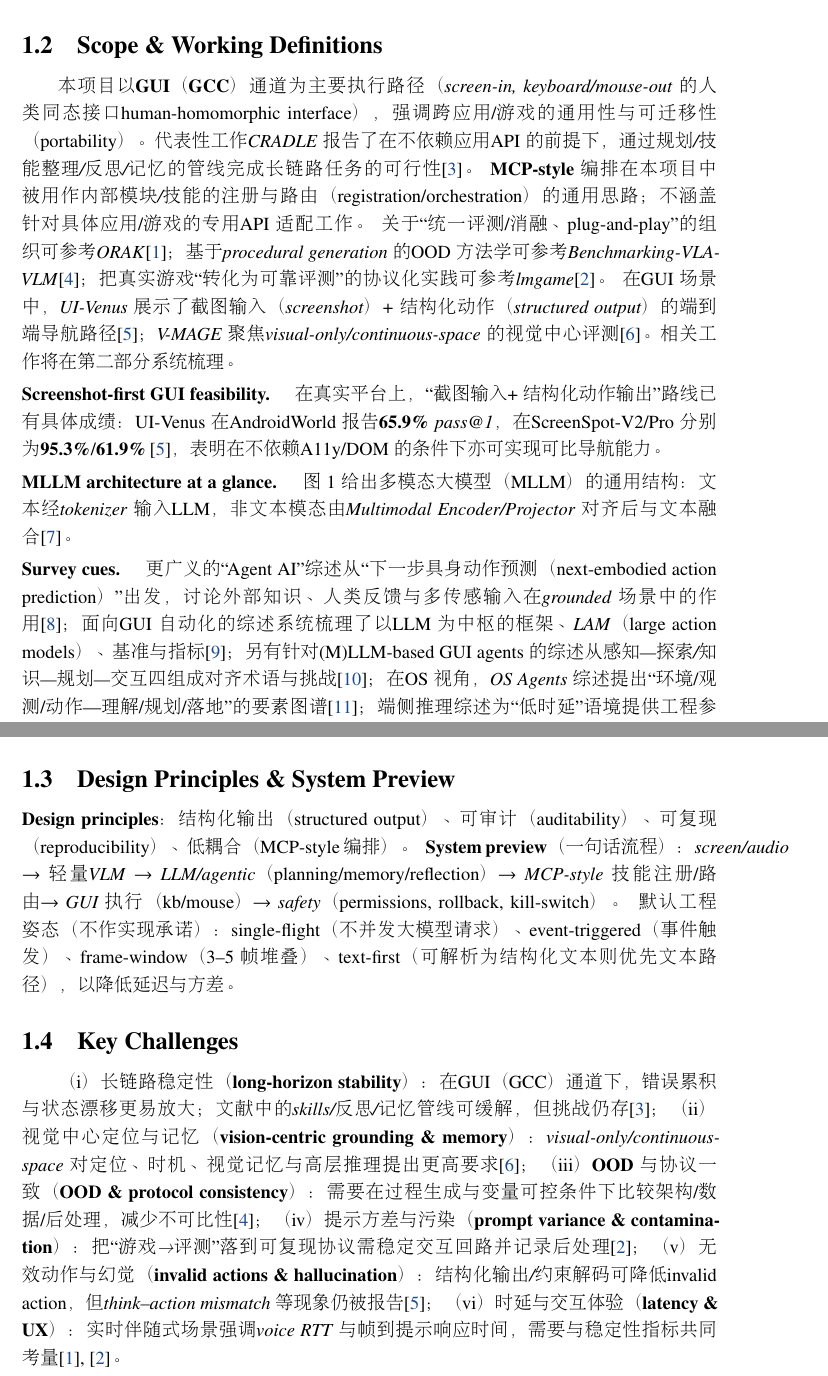
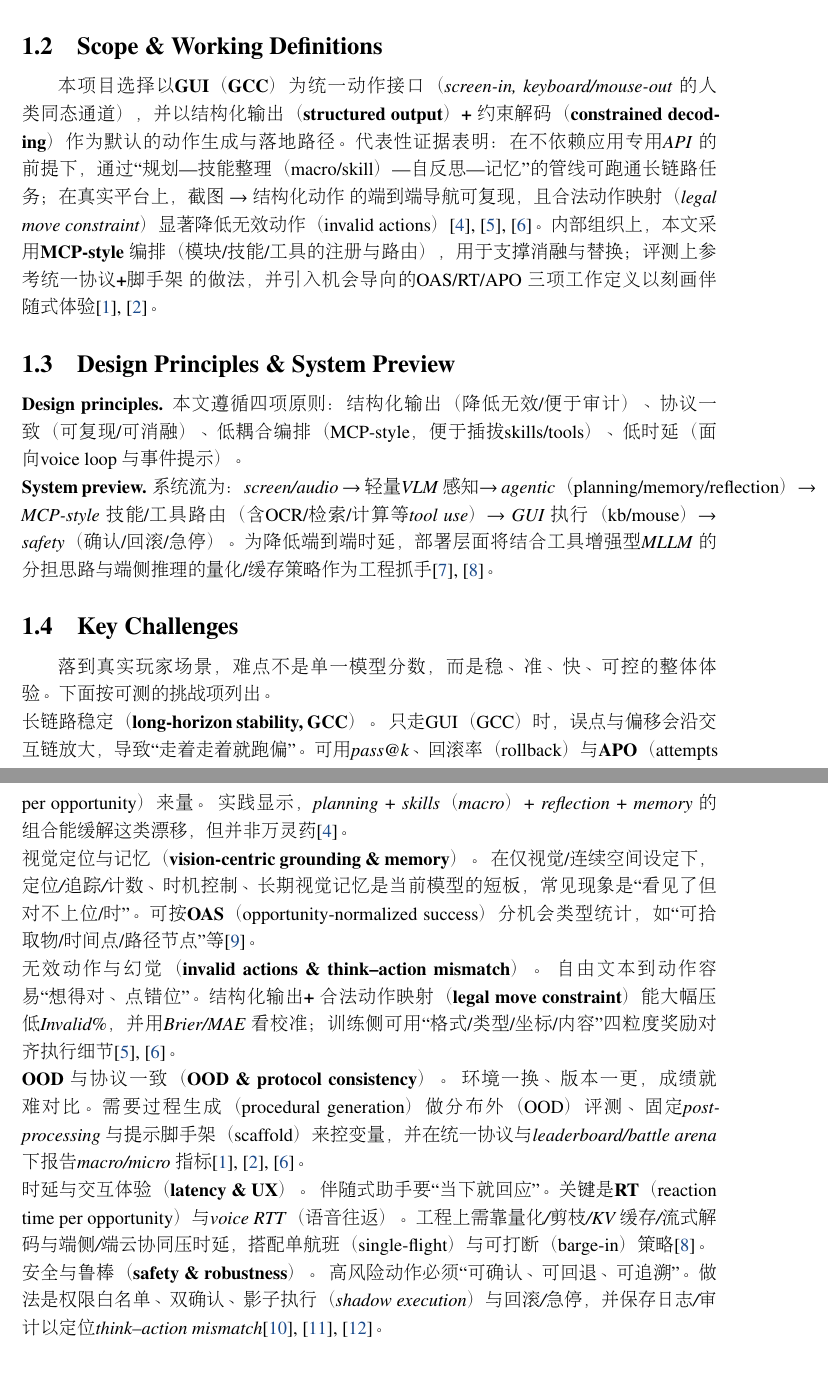
Before and after one commit to SiriusAhu-FYP/Proposal, a LaTeX document (main.tex, which reads content/01-introduction.tex): two parts of pages 4 and 5 of 14 before the commit and two parts of pages 4 and 5 of 13 after it, joined at a grey line, cut so that both start at the same text. Compiled offline with pdfLaTeX.

Commit message:
feat(intro): 修改了01，修改了结构，更有条例

```diff
--- a/content/01-introduction.tex
+++ b/content/01-introduction.tex
@@ -6,28 +1,14 @@
 \section{Introduction}
-% > 作用：以“产品向 Proposal”口吻交代问题场景、范围（scope）、现有缺口（gap）与项目定位（positioning）。
-% > 对标C.1模板的 1.1 Introduction/Background 与 1.2 Scope/Objectives；不在此承诺训练/参数等实现细节。
+% 讲故事主线：先说“为什么需要/现在缺什么”，再说“我们选择什么路径与口径”，给出“系统预览与设计原则”，点出“关键挑战”，最后明确“目标/交付物/边界”。引用以代表性论文为证，不堆栈。
 
 % ==========
-% 1.1
+% 1.1 Problem Setting & Motivation
 % ==========
 \subsection{Problem Setting \& Motivation}
-% > 背景：实时游戏场景中的伴随式助手需求：事件提示（event spotting）、策略建议（tactical guidance）、低时延语音交互（voice loop）。
-% > Gap：实践多为定制工程，缺少统一动作接口与可复现实验协议；研究侧在推进“统一评测/消融、污染控制/协议一致”等方法学。
-本项目拟构建一个面向玩家的\emph{伴随式（companion-style）}实时游戏助手：围绕\emph{事件提示}、\emph{策略建议}与\emph{语音交互闭环}提供低时延（low-latency）体验与可复现评测（reproducible evaluation）。当前生态从\emph{AI游戏主播/虚拟角色}到\emph{LLM 驱动的 NPC/插件}快速涌现，但大量实践依赖场景定制，\emph{统一的动作接口}与\emph{可复现实验协议}仍不充分；研究侧正通过\emph{统一评测/模块消融}与\emph{污染控制/协议一致}等方法学收敛评测与对比\cite{ORAK,lmgame-bench}。本提案据此明确项目目标、范围与评测要素。
+% 作用：把“伴随式实时助手”的使用图景与缺口（统一动作接口、可复现实验）讲清楚，并以代表性基准/综述作为证据引入。
+面向玩家的\emph{伴随式（companion-style）}实时助手，目标是在\textbf{不打断游戏流程}的前提下，持续提供\emph{事件提示（event spotting）}、\emph{策略建议（tactical guidance）}与\emph{语音回路（voice loop）}的低时延体验。近年的\emph{LLM$\times$游戏}与\emph{GUI 智能体}研究快速推进，但落地层面仍存在两类缺口：一是\textbf{动作接口不统一}，大量工程依赖场景定制；二是\textbf{评测协议不一致}，导致复现实验与横向对比困难。针对上述缺口，代表性工作正从\emph{统一协议/消融}与\emph{脚手架/污染控制}两侧收敛可复现方法学，为产品化路径提供了可操作依据\cite{ORAK,lmgame-bench,gp-agents}。
 
 % ==========
-% 1.2
+% 1.2 Scope & Working Definitions
 % ==========
 \subsection{Scope \& Working Definitions}
-% > 目的：界定术语与范围（scope），使用“工作定义”语气；避免研究口吻与“仅xxx”表述。
-% > 关键词：GUI（GCC）, MCP-style orchestration, screenshot-first, structured output, evaluation protocol。
-本项目\textbf{以 GUI（GCC）通道为主要执行路径}（\emph{screen-in, keyboard/mouse-out} 的人类同态接口 human-homomorphic interface），强调跨应用/游戏的通用性与可迁移性（portability）。代表性工作 \emph{CRADLE} 报告了在不依赖应用 API 的前提下，通过\emph{规划/技能整理/反思/记忆}的管线完成长链路任务的可行性\cite{CRADLE}。\,
-\noindent\textbf{MCP-style 编排}在本项目中被用作\emph{内部模块/技能的注册与路由}（registration/orchestration）的通用思路；\textbf{不涵盖}针对具体应用/游戏的专用 API 适配工作。\,
-关于“统一评测/消融、plug-and-play”的组织可参考 \emph{ORAK}\cite{ORAK}；基于\emph{procedural generation} 的 OOD 方法学可参考 \emph{Benchmarking-VLA-VLM}\cite{Benchmarking-VLA-VLM}；把真实游戏“转化为可靠评测”的协议化实践可参考 \emph{lmgame}\cite{lmgame-bench}。\,
-在 GUI 场景中，\emph{UI-Venus} 展示了\emph{截图输入（screenshot）+ 结构化动作（structured output）}的端到端导航路径\cite{ui-venus}；\emph{V\!-MAGE} 聚焦 \emph{visual-only/continuous-space} 的视觉中心评测\cite{v-mage}。相关工作将在第二部分系统梳理。
-
-\phead{Screenshot-first GUI feasibility.}
-在真实平台上，“截图输入 + 结构化动作输出”路线已有具体成绩：UI-Venus 在 AndroidWorld 报告 \textbf{65.9\%} \emph{pass@1}，在 ScreenSpot-V2/Pro 分别为 \textbf{95.3\%}/\textbf{61.9\%}\,\cite{ui-venus}，表明在不依赖 A11y/DOM 的条件下亦可实现可比导航能力。
-
-\phead{MLLM architecture at a glance.}
-图~\ref{fig:tool-aug-mllm01} 给出多模态大模型（MLLM）的通用结构：文本经 \emph{tokenizer} 输入 LLM，非文本模态由 \emph{Multimodal Encoder/Projector} 对齐后与文本融合\cite{tool-aug-mllm}。
@@ -38,28 +15,48 @@
-\phead{Survey cues.}
-更广义的“Agent AI”综述从“下一步具身动作预测（next-embodied action prediction）”出发，讨论外部知识、人类反馈与多传感输入在\emph{grounded} 场景中的作用\cite{agent-ai}；面向 GUI 自动化的综述系统梳理了以 LLM 为中枢的框架、\emph{LAM}（large action models）、基准与指标\cite{llm-brained-gui}；另有针对 (M)LLM-based GUI agents 的综述从\emph{感知—探索/知识—规划—交互}四组成对齐术语与挑战\cite{mllm-gui}；在 OS 视角，\emph{OS Agents} 综述提出“环境/观测/动作—理解/规划/落地”的要素图谱\cite{os-agents}；端侧推理综述为“低时延”语境提供工程参考\cite{ondevice-llm}；“LLM×游戏智能体”的方法与基准的更广泛总览可参见近期 arXiv 工作\cite{game-agents-large-models}。
-
-\phead{Industry/Community signals.}
-作为动机与生态线索（非技术有效性论证），\emph{Neuro-sama} 的 \emph{AI streamer} 现象与相关开源生态（如 \emph{Open LLM VTuber}、\emph{Airi Project}、\emph{Kimjammer-Neuro}）反映出该方向的关注与活跃\cite{neurosama_youtube,open_llm_vtuber,airi_project,kimjammer_neuro}；平台侧量化数据亦显示较大受众体量：Neuro-sama 于 2025/01 创下 \textbf{Hype Train Level 111}（约 \textbf{85K} 付费订阅、约 \textbf{1.2M} bits），Twitch 2024 年总观看时长约 \textbf{18.5–20.8B} 小时、2024Q4 全行业约 \textbf{21B} 小时\cite{neurosama_hype_streamscharts_2025,pcgamesn_record_2025,vedal_twitchtracker,bloomberg_neurosama_2023,streamelements_state_2024,streamscharts_q4_2024_landscape}。
+% 作用：用“工作定义”定下本文的口径：执行通道（GCC）、编排方式（MCP-style）、输出形态（结构化输出/约束解码）、评测抓手（统一协议与事件型指标）。
+本项目选择\textbf{以 GUI（GCC）为统一动作接口}（\emph{screen-in, keyboard/mouse-out} 的人类同态通道），并以\textbf{结构化输出（structured output）+ 约束解码（constrained decoding）}作为默认的动作生成与落地路径。代表性证据表明：在\emph{不依赖应用专用 API} 的前提下，通过“规划—技能整理（macro/skill）—自反思—记忆”的管线可跑通长链路任务；在真实平台上，\emph{截图} $\rightarrow$ \emph{结构化动作} 的端到端导航可复现，且\emph{合法动作映射（legal move constraint）}显著降低无效动作（invalid actions）\cite{CRADLE,ui-venus,Benchmarking-VLA-VLM}。内部组织上，本文采用\textbf{MCP-style 编排}（模块/技能/工具的注册与路由），用于支撑消融与替换；评测上参考\textbf{统一协议+脚手架} 的做法，并引入\emph{机会导向}的 OAS/RT/APO 三项工作定义以刻画伴随式体验\cite{ORAK,lmgame-bench}。
 
 % ==========
-% 1.3 （由原1.5前移）
+% 1.3 Design Principles & System Preview
 % ==========
 \subsection{Design Principles \& System Preview}
-% > 文字级别的“系统流 + 原则”；详图与模块细节放 Methodology。此处仅做设计准则与一行流程。
-\noindent\textbf{Design principles}：结构化输出（structured output）、可审计（auditability）、可复现（reproducibility）、低耦合（MCP-style 编排）。\;
-\noindent\textbf{System preview}（一句话流程）：\emph{screen/audio} $\rightarrow$ 轻量 \emph{VLM} $\rightarrow$ \emph{LLM/agentic}（planning/memory/reflection）$\rightarrow$ \emph{MCP-style} 技能注册/路由 $\rightarrow$ \emph{GUI 执行}（kb/mouse）$\rightarrow$ \emph{safety}（permissions, rollback, kill-switch）。\;
-\noindent\textbf{默认工程姿态（不作实现承诺）}：single-flight（不并发大模型请求）、event-triggered（事件触发）、frame-window（3–5 帧堆叠）、text-first（可解析为结构化文本则优先文本路径），以降低延迟与方差。
+% 作用：一句话系统流＋设计原则；把“为什么这样设计”与前文证据钩住；引入端侧/工具增强作为工程抓手。
+
+\noindent\textbf{Design principles.}
+本文遵循四项原则：\textbf{结构化输出}（降低无效/便于审计）、\textbf{协议一致}（可复现/可消融）、\textbf{低耦合编排}（MCP-style，便于插拔 skills/tools）、\textbf{低时延}（面向 voice loop 与事件提示）。
+
+\noindent\textbf{System preview.}
+系统流为：\emph{screen/audio} $\rightarrow$ 轻量\emph{VLM} 感知 $\rightarrow$ \emph{agentic}（planning/memory/reflection）$\rightarrow$ \emph{MCP-style} 技能/工具路由（含 OCR/检索/计算等 \emph{tool use}）$\rightarrow$ \emph{GUI 执行}（kb/mouse）$\rightarrow$ \emph{safety}（确认/回滚/急停）。为降低端到端时延，部署层面将结合\emph{工具增强型 MLLM} 的分担思路与\emph{端侧推理}的量化/缓存策略作为工程抓手\cite{tool-aug-mllm,on-device-llm}。
 
 % ==========
-% 1.4 （位置后移）
+% 1.4 Key Challenges
 % ==========
 \subsection{Key Challenges}
-% > 仅陈述挑战与已知现象；为 Evaluation Plan 与 Methodology 留空间。
-（i）\textbf{长链路稳定性（long-horizon stability）}：在 GUI（GCC）通道下，错误累积与状态漂移更易放大；文献中的\emph{skills/反思/记忆}管线可缓解，但挑战仍存\cite{CRADLE}；%
-（ii）\textbf{视觉中心定位与记忆（vision-centric grounding \& memory）}：\emph{visual-only/continuous-space} 对定位、时机、视觉记忆与高层推理提出更高要求\cite{v-mage}；%
-（iii）\textbf{OOD 与协议一致（OOD \& protocol consistency）}：需要在\emph{过程生成}与\emph{变量可控}条件下比较架构/数据/后处理，减少不可比性\cite{Benchmarking-VLA-VLM}；%
-（iv）\textbf{提示方差与污染（prompt variance \& contamination）}：把“\emph{游戏→评测}”落到可复现协议需稳定交互回路并记录后处理\cite{lmgame-bench}；%
-（v）\textbf{无效动作与幻觉（invalid actions \& hallucination）}：\emph{结构化输出/约束解码}可降低 invalid action，但\emph{think–action mismatch} 等现象仍被报告\cite{ui-venus}；%
-（vi）\textbf{时延与交互体验（latency \& UX）}：实时伴随式场景强调\emph{voice RTT} 与帧到提示响应时间，需要与稳定性指标共同考量\cite{ORAK,lmgame-bench}。
+% 作用：把“落到玩家侧真正难的事”说清楚，用通俗句式说明——为什么重要、怎么量、文献怎么佐证；为后文评测与设计留钩子（OAS/RT/APO、结构化输出、脚手架等）。
+
+落到真实玩家场景，难点不是单一模型分数，而是\textbf{稳、准、快、可控}的整体体验。下面按\emph{可测}的挑战项列出。
+
+
+\noindent\textbf{长链路稳定（long-horizon stability, GCC）。}
+只走 GUI（GCC）时，误点与偏移会沿交互链放大，导致“走着走着就跑偏”。可用 \emph{pass@k}、回滚率（rollback）与 \textbf{APO}（attempts per opportunity）来量。\;实践显示，\emph{planning + skills（macro）+ reflection + memory} 的组合能缓解这类漂移，但并非万灵药\cite{CRADLE}。
+
+
+\noindent\textbf{视觉定位与记忆（vision-centric grounding \& memory）。}
+在仅视觉/连续空间设定下，\emph{定位/追踪/计数、时机控制、长期视觉记忆}是当前模型的短板，常见现象是“看见了但对不上位/时”。可按\textbf{OAS}（opportunity-normalized success）分机会类型统计，如“可拾取物/时间点/路径节点”等\cite{v-mage}。
+
+
+\noindent\textbf{无效动作与幻觉（invalid actions \& think–action mismatch）。}
+自由文本到动作容易“想得对、点错位”。\textbf{结构化输出 + 合法动作映射（legal move constraint）}能大幅压低 \emph{Invalid\%}，并用 \emph{Brier/MAE} 看校准；训练侧可用“格式/类型/坐标/内容”四粒度奖励对齐执行细节\cite{Benchmarking-VLA-VLM,ui-venus}。
+
+
+\noindent\textbf{OOD 与协议一致（OOD \& protocol consistency）。}
+环境一换、版本一更，成绩就难对比。需要\emph{过程生成}（procedural generation）做分布外（OOD）评测、固定 \emph{post-processing} 与提示脚手架（scaffold）来控变量，并在\emph{统一协议}与 \emph{leaderboard/battle arena} 下报告 \emph{macro/micro} 指标\cite{Benchmarking-VLA-VLM,lmgame-bench,ORAK}。
+
+
+\noindent\textbf{时延与交互体验（latency \& UX）。}
+伴随式助手要“当下就回应”。关键是\textbf{RT}（reaction time per opportunity）与 \emph{voice RTT}（语音往返）。工程上需靠\emph{量化/剪枝/KV 缓存/流式解码}与\emph{端侧/端云协同}压时延，搭配单航班（single-flight）与可打断（barge-in）策略\cite{on-device-llm}。
+
+
+\noindent\textbf{安全与鲁棒（safety \& robustness）。}
+高风险动作必须“可确认、可回退、可追溯”。做法是\emph{权限白名单}、\emph{双确认}、\emph{影子执行（shadow execution）}与\emph{回滚/急停}，并保存\emph{日志/审计}以定位 \emph{think–action mismatch}\cite{llm-brained-gui,mllm-gui,os-agents}。
 
 % ==========
```
Also changed, not shown: main.pdf, content/01-introduction.tex (40 more changed lines).
